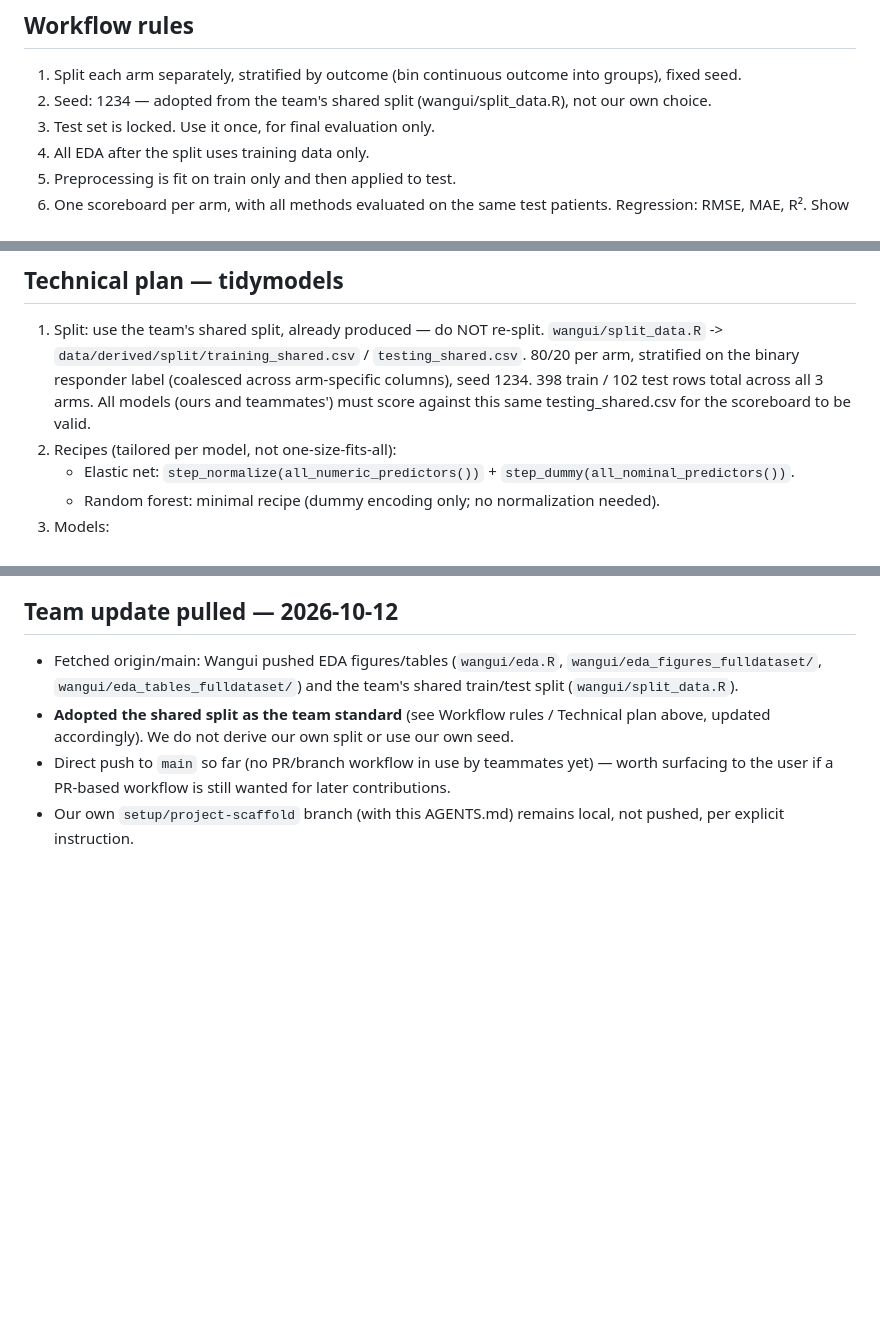
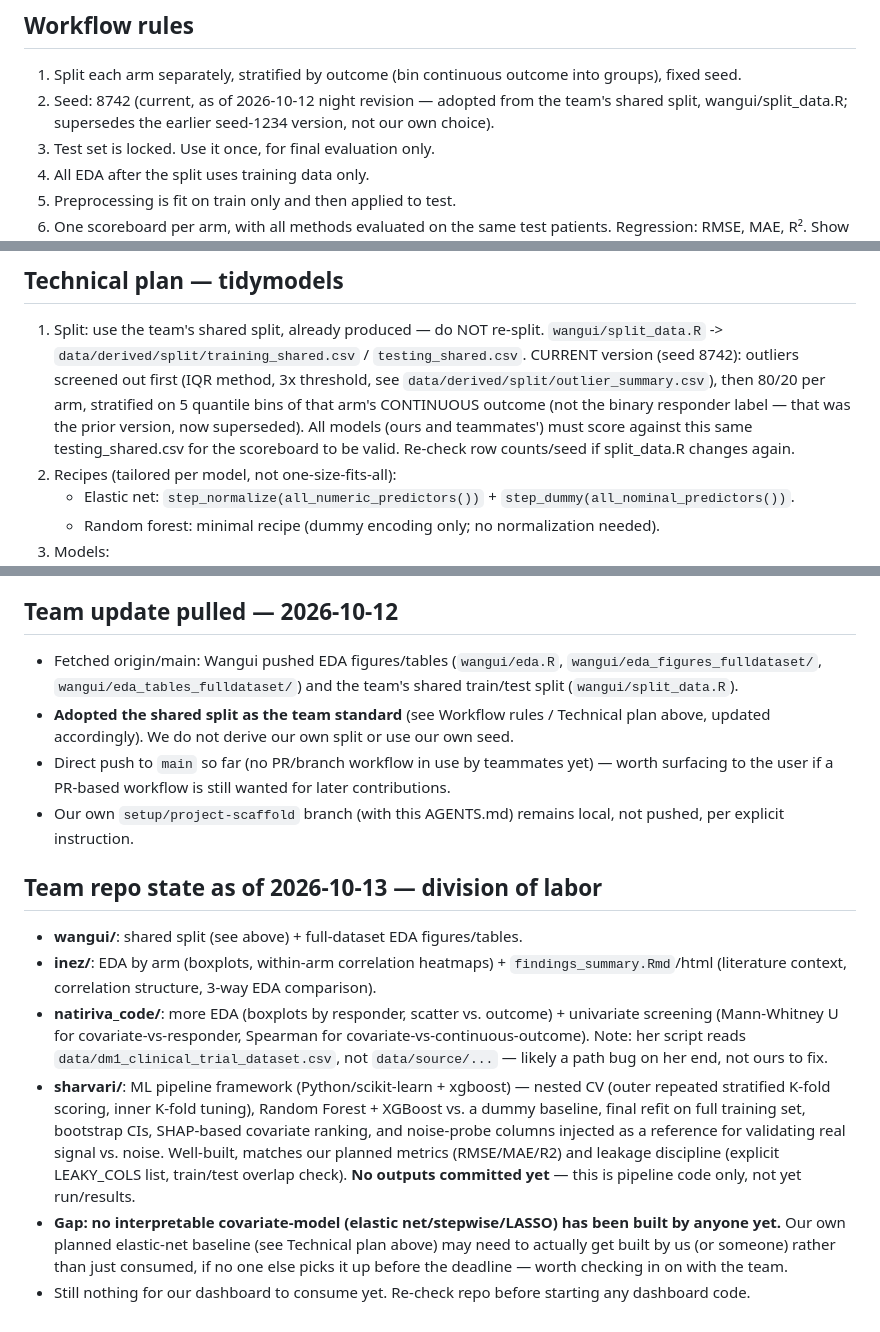
Before and after one commit to wanguicodes/acop26_hackathon_team9, a Markdown page: AGENTS.md, 3 parts joined by grey strips. GitHub-like rendering; blank space fills up the shorter version.

Commit message:
Update split details (seed 8742, outlier screening) and log team repo state/gaps

```diff
--- a/AGENTS.md
+++ b/AGENTS.md
@@ -58,7 +58,8 @@ illustrative cutoff derived from model predictions, not a separate modeling trac
 
 ## Workflow rules
 1. Split each arm separately, stratified by outcome (bin continuous outcome into groups), fixed seed.
-2. Seed: 1234 — adopted from the team's shared split (wangui/split_data.R), not our own choice.
+2. Seed: 8742 (current, as of 2026-10-12 night revision — adopted from the team's shared
+   split, wangui/split_data.R; supersedes the earlier seed-1234 version, not our own choice).
 3. Test set is locked. Use it once, for final evaluation only.
 4. All EDA after the split uses training data only.
 5. Preprocessing is fit on train only and then applied to test.
@@ -80,10 +81,12 @@ illustrative cutoff derived from model predictions, not a separate modeling trac
 ## Technical plan — tidymodels
 1. Split: use the team's shared split, already produced — do NOT re-split.
    `wangui/split_data.R` -> `data/derived/split/training_shared.csv` /
-   `testing_shared.csv`. 80/20 per arm, stratified on the binary responder
-   label (coalesced across arm-specific columns), seed 1234. 398 train / 102
-   test rows total across all 3 arms. All models (ours and teammates') must
-   score against this same testing_shared.csv for the scoreboard to be valid.
+   `testing_shared.csv`. CURRENT version (seed 8742): outliers screened out first
+   (IQR method, 3x threshold, see `data/derived/split/outlier_summary.csv`), then
+   80/20 per arm, stratified on 5 quantile bins of that arm's CONTINUOUS outcome
+   (not the binary responder label — that was the prior version, now superseded).
+   All models (ours and teammates') must score against this same testing_shared.csv
+   for the scoreboard to be valid. Re-check row counts/seed if split_data.R changes again.
 2. Recipes (tailored per model, not one-size-fits-all):
    - Elastic net: `step_normalize(all_numeric_predictors())` + `step_dummy(all_nominal_predictors())`.
    - Random forest: minimal recipe (dummy encoding only; no normalization needed).
@@ -183,3 +186,25 @@ illustrative cutoff derived from model predictions, not a separate modeling trac
   surfacing to the user if a PR-based workflow is still wanted for later contributions.
 - Our own `setup/project-scaffold` branch (with this AGENTS.md) remains local, not pushed,
   per explicit instruction.
+
+## Team repo state as of 2026-10-13 — division of labor
+- **wangui/**: shared split (see above) + full-dataset EDA figures/tables.
+- **inez/**: EDA by arm (boxplots, within-arm correlation heatmaps) + `findings_summary.Rmd`/html
+  (literature context, correlation structure, 3-way EDA comparison).
+- **natiriva_code/**: more EDA (boxplots by responder, scatter vs. outcome) + univariate screening
+  (Mann-Whitney U for covariate-vs-responder, Spearman for covariate-vs-continuous-outcome).
+  Note: her script reads `data/dm1_clinical_trial_dataset.csv`, not `data/source/...` — likely a
+  path bug on her end, not ours to fix.
+- **sharvari/**: ML pipeline framework (Python/scikit-learn + xgboost) — nested CV (outer
+  repeated stratified K-fold scoring, inner K-fold tuning), Random Forest + XGBoost vs. a
+  dummy baseline, final refit on full training set, bootstrap CIs, SHAP-based covariate
+  ranking, and noise-probe columns injected as a reference for validating real signal vs.
+  noise. Well-built, matches our planned metrics (RMSE/MAE/R2) and leakage discipline
+  (explicit LEAKY_COLS list, train/test overlap check). **No outputs committed yet** —
+  this is pipeline code only, not yet run/results.
+- **Gap: no interpretable covariate-model (elastic net/stepwise/LASSO) has been built by
+  anyone yet.** Our own planned elastic-net baseline (see Technical plan above) may need
+  to actually get built by us (or someone) rather than just consumed, if no one else picks
+  it up before the deadline — worth checking in on with the team.
+- Still nothing for our dashboard to consume yet. Re-check repo before starting any
+  dashboard code.
```
